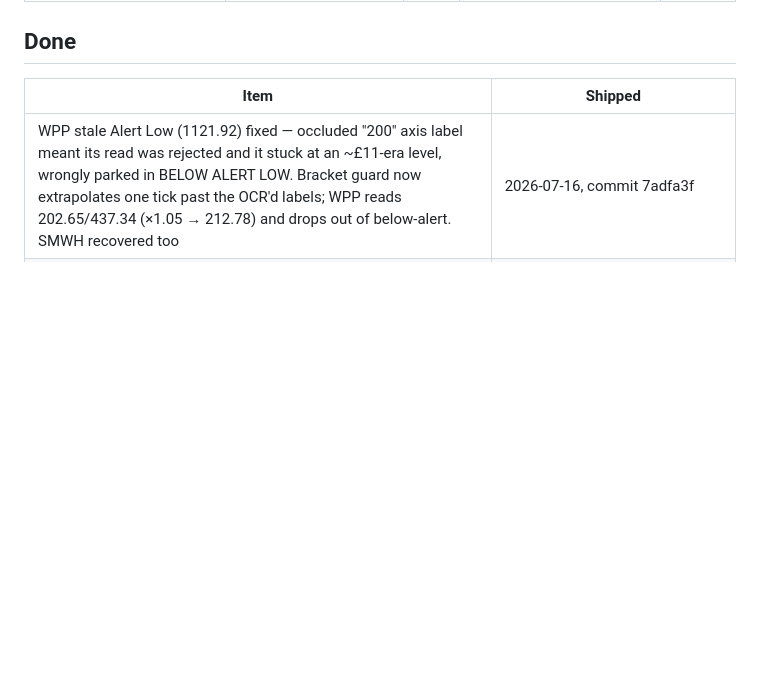
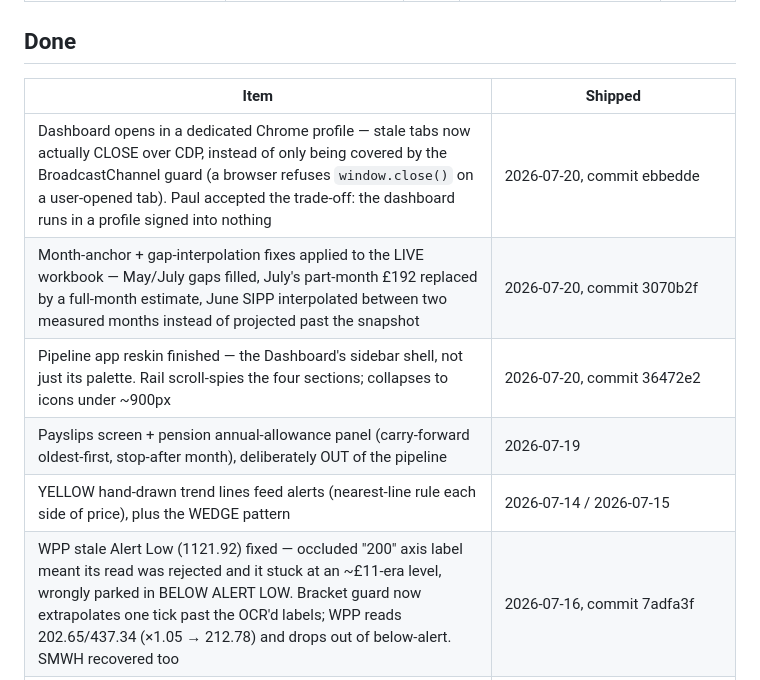
Before and after one commit to psangh-art/Claude-Weath-Integration, a Markdown page: BACKLOG.md, the part around one of its changes. Rendered like a GitHub page; blank space fills up the shorter version.

```diff
--- a/BACKLOG.md
+++ b/BACKLOG.md
@@ -31,6 +33,11 @@ Approved → In progress → Done (with commit/PR ref). Items marked
 
 | Item | Shipped |
 |---|---|
+| Dashboard opens in a dedicated Chrome profile — stale tabs now actually CLOSE over CDP, instead of only being covered by the BroadcastChannel guard (a browser refuses `window.close()` on a user-opened tab). Paul accepted the trade-off: the dashboard runs in a profile signed into nothing | 2026-07-20, commit ebbedde |
+| Month-anchor + gap-interpolation fixes applied to the LIVE workbook — May/July gaps filled, July's part-month £192 replaced by a full-month estimate, June SIPP interpolated between two measured months instead of projected past the snapshot | 2026-07-20, commit 3070b2f |
+| Pipeline app reskin finished — the Dashboard's sidebar shell, not just its palette. Rail scroll-spies the four sections; collapses to icons under ~900px | 2026-07-20, commit 36472e2 |
+| Payslips screen + pension annual-allowance panel (carry-forward oldest-first, stop-after month), deliberately OUT of the pipeline | 2026-07-19 |
+| YELLOW hand-drawn trend lines feed alerts (nearest-line rule each side of price), plus the WEDGE pattern | 2026-07-14 / 2026-07-15 |
 | WPP stale Alert Low (1121.92) fixed — occluded "200" axis label meant its read was rejected and it stuck at an ~£11-era level, wrongly parked in BELOW ALERT LOW. Bracket guard now extrapolates one tick past the OCR'd labels; WPP reads 202.65/437.34 (×1.05 → 212.78) and drops out of below-alert. SMWH recovered too | 2026-07-16, commit 7adfa3f |
 | Below-alert block widened to the section-table 17-column schema (Pattern, Proximity, Upside %, P/E, Div Yield, …) — user asked for "Trading below alert / Below alert low" to match 'Near Lower Boundary'. Curated Chart Note/Analyst Rating/Notes left blank; verify block-count gate moved C→F | 2026-07-16, commit 7adfa3f |
 | OCR/channel hardening: exclude macro (yield/FX/index) symbols, robust Theil-Sen axis fit, price-bracket guard rejecting wrong-scale reads (WPP/NXT/CRDA/PLATINUM), nan-token crash fix | 2026-07-14, commit 700e9bf |
```
Also changed, not shown: other parts of BACKLOG.md (+7 -5 lines), CLAUDE.md (+39 -0 lines).
